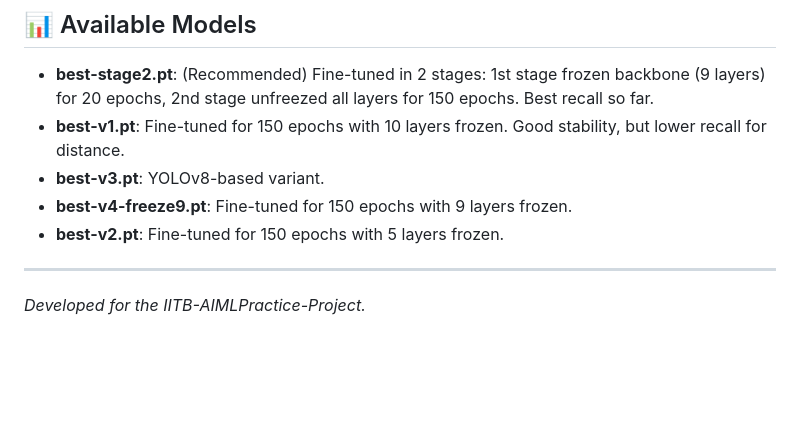
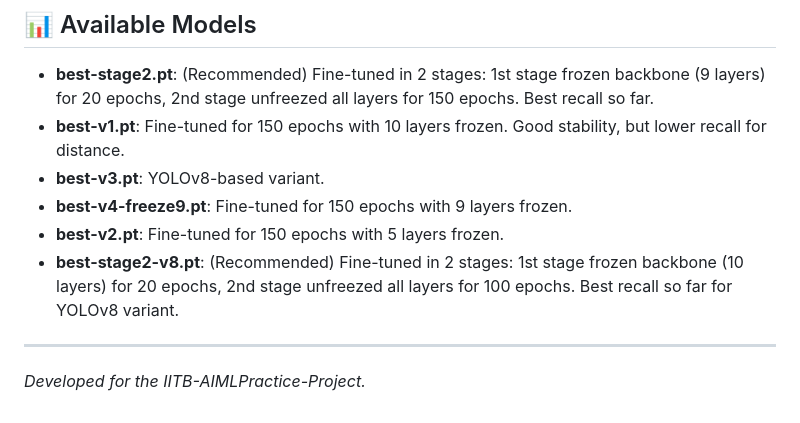
Before and after one commit to Susmita87/ppe-detection-synergy-project, a Markdown page: README.md, the part around the change. GitHub-like rendering; blank space fills up the shorter version.

```diff
--- a/README.md
+++ b/README.md
@@ -98,6 +98,7 @@ ppe-detection-app/
 - **best-v3.pt**: YOLOv8-based variant.
 - **best-v4-freeze9.pt**: Fine-tuned for 150 epochs with 9 layers frozen.
 - **best-v2.pt**: Fine-tuned for 150 epochs with 5 layers frozen.
+- **best-stage2-v8.pt**: (Recommended) Fine-tuned in 2 stages: 1st stage frozen backbone (10 layers) for 20 epochs, 2nd stage unfreezed all layers for 100 epochs. Best recall so far for YOLOv8 variant.
 
 ---
 *Developed for the IITB-AIMLPractice-Project.*
```
